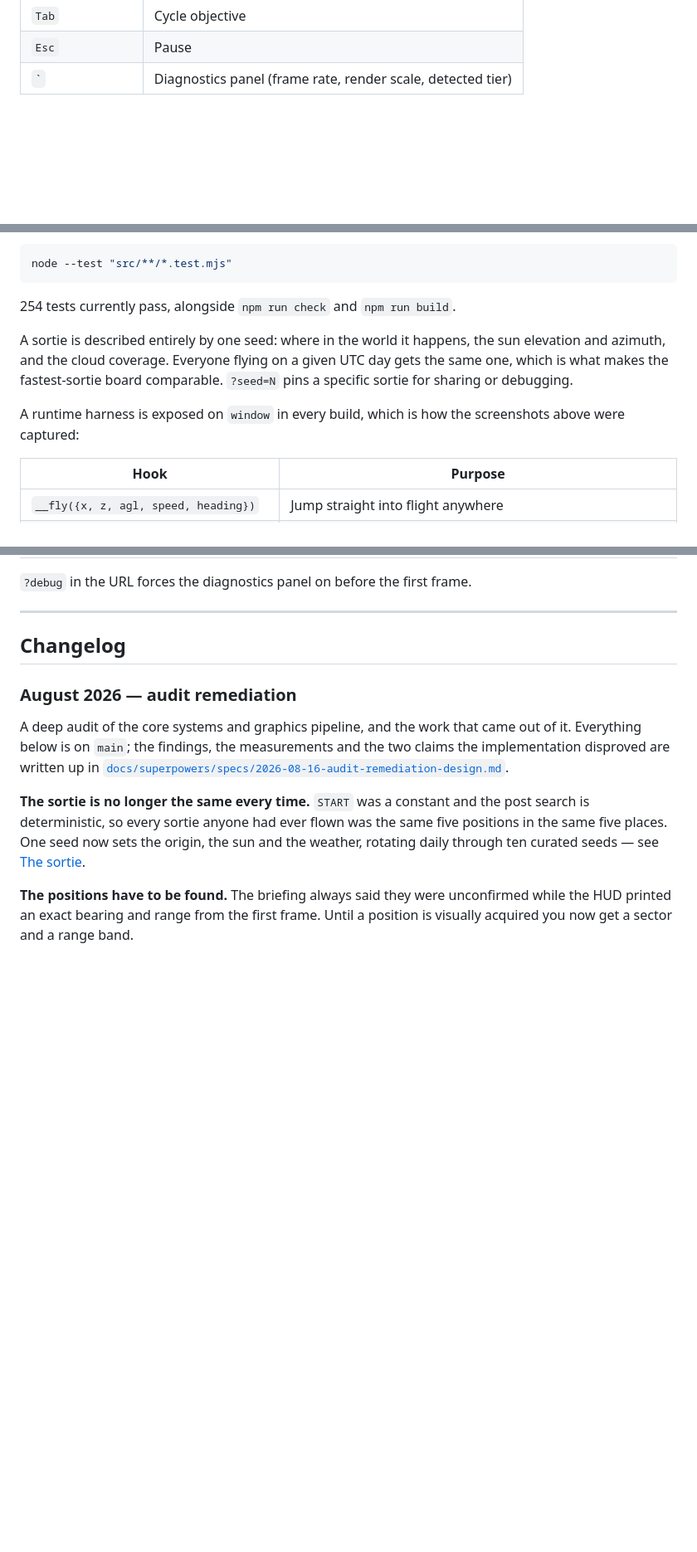
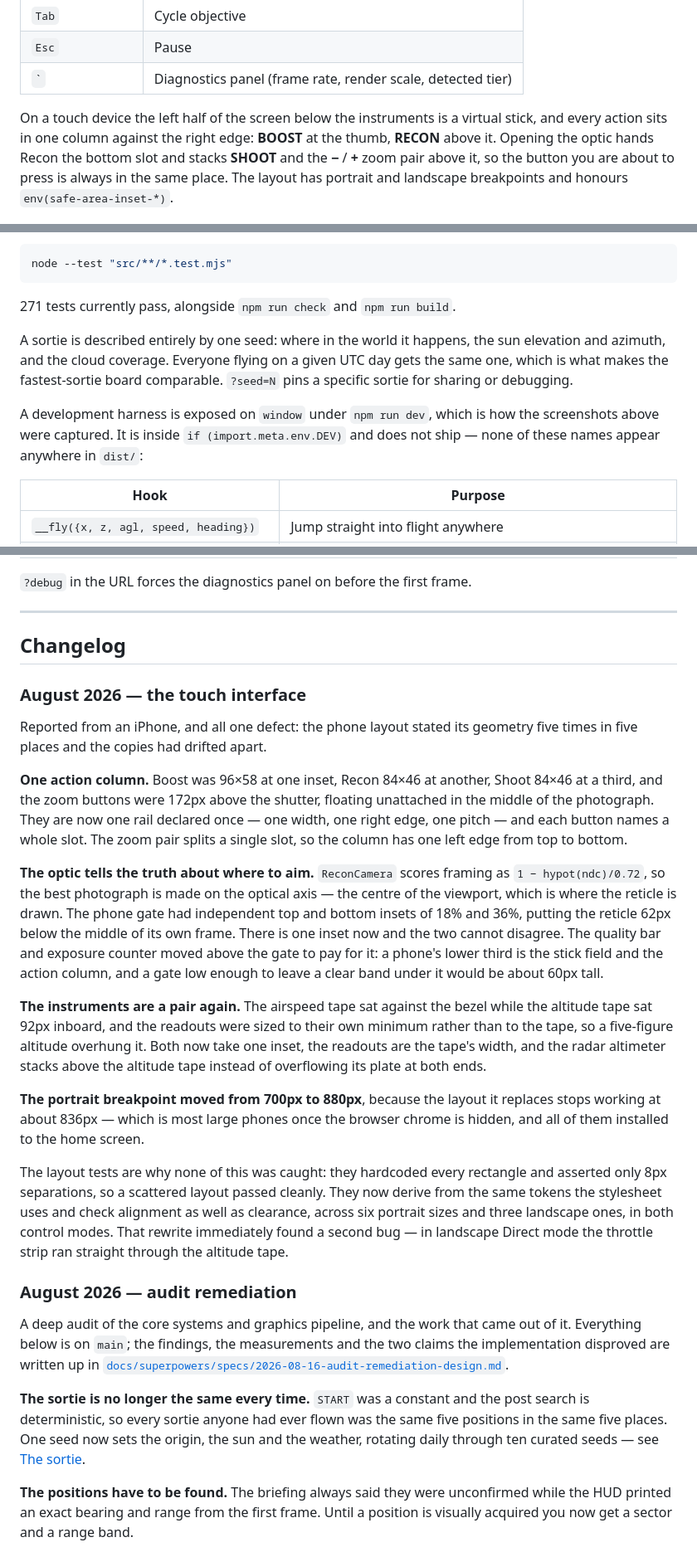
Before and after one commit to 2600th/oss-web-3d, a Markdown page: README.md, 3 parts joined by grey strips. Shown at 83% size. GitHub-like rendering; blank space fills up the shorter version.

Commit message:
docs: correct the harness claim, add the touch layout and this round
Three things the README was getting wrong or leaving out.

It said the runtime harness "is exposed on `window` in every build".
It is not — the whole block is inside `if (import.meta.env.DEV)` and
none of those names appear anywhere in dist/. This is the same claim the
audit retracted as a finding; it was still sitting in the README as a
statement about production, which is worse, because a reader could
reasonably conclude the shipped bundle carries a debug surface.

The Controls section claimed touch was first-class and then documented
only the keyboard, through three rounds of work that were entirely about
touch. It now describes the stick and the action column, including the
fact that Recon takes the bottom slot when the optic opens.

New changelog section for the touch round: the single action column, the
concentric gate and why the reticle is the thing that is correct, the
symmetric tapes, and the 700 to 880px breakpoint move. Test count 254 to
271.

````diff
--- a/README.md
+++ b/README.md
@@ -82,6 +82,13 @@ one you last used.
 | `Tab` | Cycle objective |
 | `Esc` | Pause |
 | `` ` `` | Diagnostics panel (frame rate, render scale, detected tier) |
+
+On a touch device the left half of the screen below the instruments is a virtual
+stick, and every action sits in one column against the right edge: **BOOST** at
+the thumb, **RECON** above it. Opening the optic hands Recon the bottom slot and
+stacks **SHOOT** and the **−** / **+** zoom pair above it, so the button you are
+about to press is always in the same place. The layout has portrait and landscape
+breakpoints and honours `env(safe-area-inset-*)`.
 
 ![Sortie briefing, named by its seed](docs/screenshots/02-briefing.jpg)
 
@@ -320,15 +327,16 @@ Tests are plain `node:test` suites next to the code they cover:
 node --test "src/**/*.test.mjs"
 ```
 
-254 tests currently pass, alongside `npm run check` and `npm run build`.
+271 tests currently pass, alongside `npm run check` and `npm run build`.
 
 A sortie is described entirely by one seed: where in the world it happens, the
 sun elevation and azimuth, and the cloud coverage. Everyone flying on a given
 UTC day gets the same one, which is what makes the fastest-sortie board
 comparable. `?seed=N` pins a specific sortie for sharing or debugging.
 
-A runtime harness is exposed on `window` in every build, which is how the
-screenshots above were captured:
+A development harness is exposed on `window` under `npm run dev`, which is how
+the screenshots above were captured. It is inside `if (import.meta.env.DEV)` and
+does not ship — none of these names appear anywhere in `dist/`:
 
 | Hook | Purpose |
 | --- | --- |
@@ -347,6 +355,44 @@ screenshots above were captured:
 ---
 
 ## Changelog
+
+### August 2026 — the touch interface
+
+Reported from an iPhone, and all one defect: the phone layout stated its geometry
+five times in five places and the copies had drifted apart.
+
+**One action column.** Boost was 96×58 at one inset, Recon 84×46 at another,
+Shoot 84×46 at a third, and the zoom buttons were 172px above the shutter,
+floating unattached in the middle of the photograph. They are now one rail
+declared once — one width, one right edge, one pitch — and each button names a
+whole slot. The zoom pair splits a single slot, so the column has one left edge
+from top to bottom.
+
+**The optic tells the truth about where to aim.** `ReconCamera` scores framing as
+`1 − hypot(ndc)/0.72`, so the best photograph is made on the optical axis — the
+centre of the viewport, which is where the reticle is drawn. The phone gate had
+independent top and bottom insets of 18% and 36%, putting the reticle 62px below
+the middle of its own frame. There is one inset now and the two cannot disagree.
+The quality bar and exposure counter moved above the gate to pay for it: a
+phone's lower third is the stick field and the action column, and a gate low
+enough to leave a clear band under it would be about 60px tall.
+
+**The instruments are a pair again.** The airspeed tape sat against the bezel
+while the altitude tape sat 92px inboard, and the readouts were sized to their
+own minimum rather than to the tape, so a five-figure altitude overhung it. Both
+now take one inset, the readouts are the tape's width, and the radar altimeter
+stacks above the altitude tape instead of overflowing its plate at both ends.
+
+**The portrait breakpoint moved from 700px to 880px**, because the layout it
+replaces stops working at about 836px — which is most large phones once the
+browser chrome is hidden, and all of them installed to the home screen.
+
+The layout tests are why none of this was caught: they hardcoded every rectangle
+and asserted only 8px separations, so a scattered layout passed cleanly. They now
+derive from the same tokens the stylesheet uses and check alignment as well as
+clearance, across six portrait sizes and three landscape ones, in both control
+modes. That rewrite immediately found a second bug — in landscape Direct mode the
+throttle strip ran straight through the altitude tape.
 
 ### August 2026 — audit remediation
 
````
